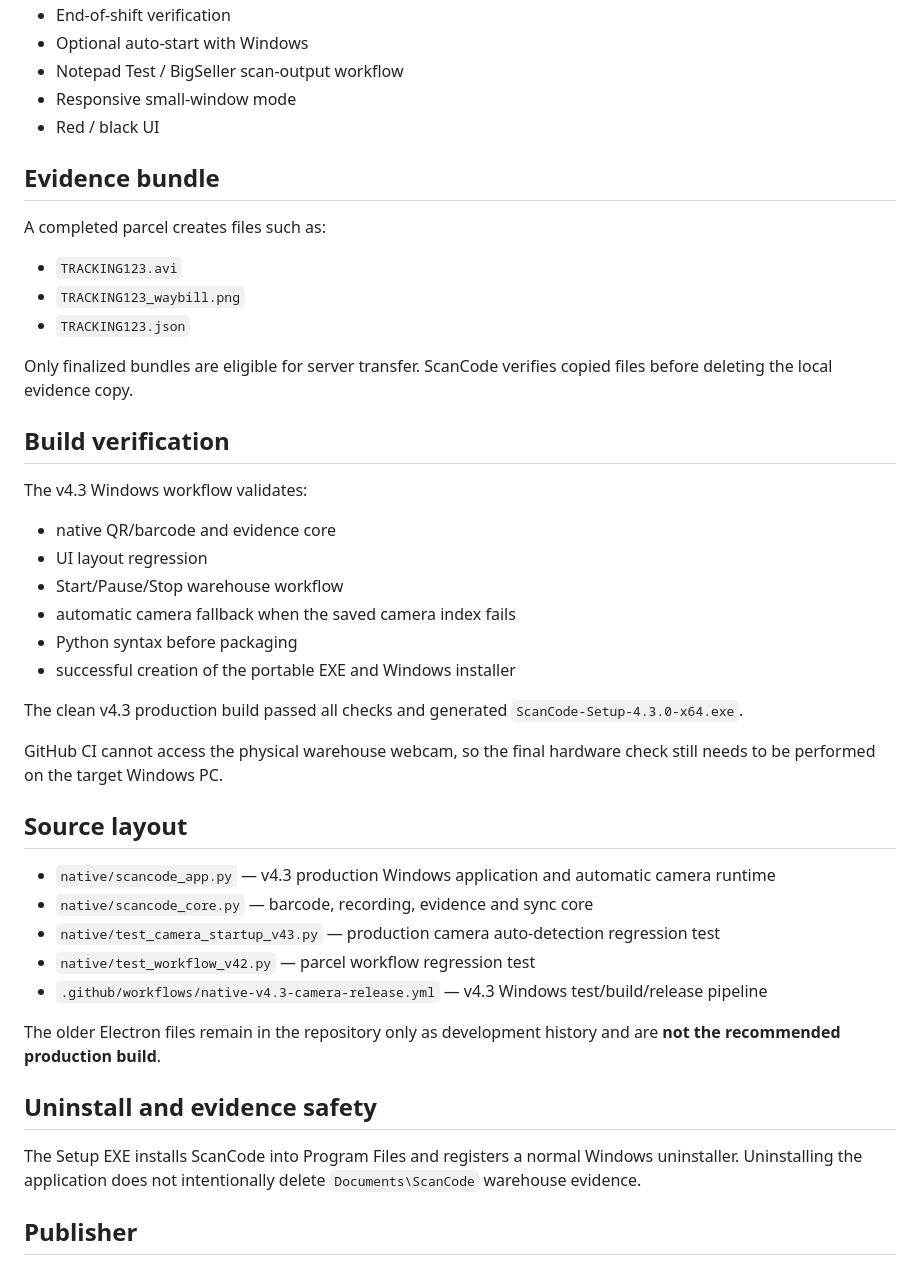
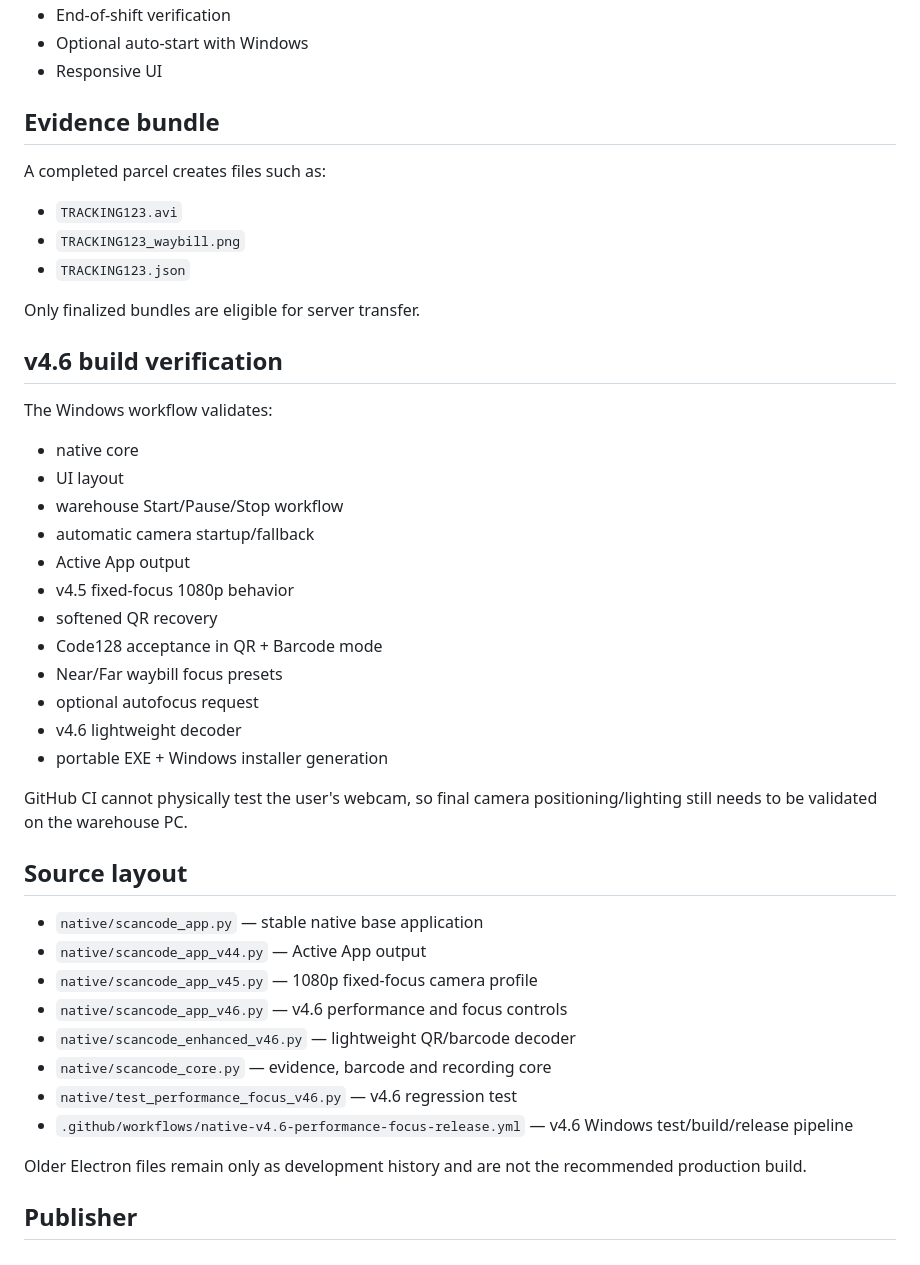
Before and after one commit to jmqbataller/ScanCode, a Markdown page: README.md, the part around one of its changes. Drawn GitHub-style.

```diff
--- a/README.md
+++ b/README.md
@@ -59,8 +69,6 @@ The old Electron/Chromium camera pipeline was removed from the production build
 - End-of-shift verification
 - Optional auto-start with Windows
-- Notepad Test / BigSeller scan-output workflow
-- Responsive small-window mode
-- Red / black UI
+- Responsive UI
 
 ## Evidence bundle
 
@@ -70,36 +78,39 @@ A completed parcel creates files such as:
 - `TRACKING123_waybill.png`
 - `TRACKING123.json`
 
-Only finalized bundles are eligible for server transfer. ScanCode verifies copied files before deleting the local evidence copy.
+Only finalized bundles are eligible for server transfer.
 
-## Build verification
+## v4.6 build verification
 
-The v4.3 Windows workflow validates:
+The Windows workflow validates:
 
-- native QR/barcode and evidence core
-- UI layout regression
-- Start/Pause/Stop warehouse workflow
-- automatic camera fallback when the saved camera index fails
-- Python syntax before packaging
-- successful creation of the portable EXE and Windows installer
+- native core
+- UI layout
+- warehouse Start/Pause/Stop workflow
+- automatic camera startup/fallback
+- Active App output
+- v4.5 fixed-focus 1080p behavior
+- softened QR recovery
+- Code128 acceptance in QR + Barcode mode
+- Near/Far waybill focus presets
+- optional autofocus request
+- v4.6 lightweight decoder
+- portable EXE + Windows installer generation
 
-The clean v4.3 production build passed all checks and generated `ScanCode-Setup-4.3.0-x64.exe`.
-
-GitHub CI cannot access the physical warehouse webcam, so the final hardware check still needs to be performed on the target Windows PC.
+GitHub CI cannot physically test the user's webcam, so final camera positioning/lighting still needs to be validated on the warehouse PC.
 
 ## Source layout
 
-- `native/scancode_app.py` — v4.3 production Windows application and automatic camera runtime
-- `native/scancode_core.py` — barcode, recording, evidence and sync core
-- `native/test_camera_startup_v43.py` — production camera auto-detection regression test
-- `native/test_workflow_v42.py` — parcel workflow regression test
-- `.github/workflows/native-v4.3-camera-release.yml` — v4.3 Windows test/build/release pipeline
+- `native/scancode_app.py` — stable native base application
+- `native/scancode_app_v44.py` — Active App output
+- `native/scancode_app_v45.py` — 1080p fixed-focus camera profile
+- `native/scancode_app_v46.py` — v4.6 performance and focus controls
+- `native/scancode_enhanced_v46.py` — lightweight QR/barcode decoder
+- `native/scancode_core.py` — evidence, barcode and recording core
+- `native/test_performance_focus_v46.py` — v4.6 regression test
+- `.github/workflows/native-v4.6-performance-focus-release.yml` — v4.6 Windows test/build/release pipeline
 
-The older Electron files remain in the repository only as development history and are **not the recommended production build**.
-
-## Uninstall and evidence safety
-
-The Setup EXE installs ScanCode into Program Files and registers a normal Windows uninstaller. Uninstalling the application does not intentionally delete `Documents\ScanCode` warehouse evidence.
+Older Electron files remain only as development history and are not the recommended production build.
 
 ## Publisher
 
```
Also changed, not shown: other parts of README.md (+46 -36 lines).
